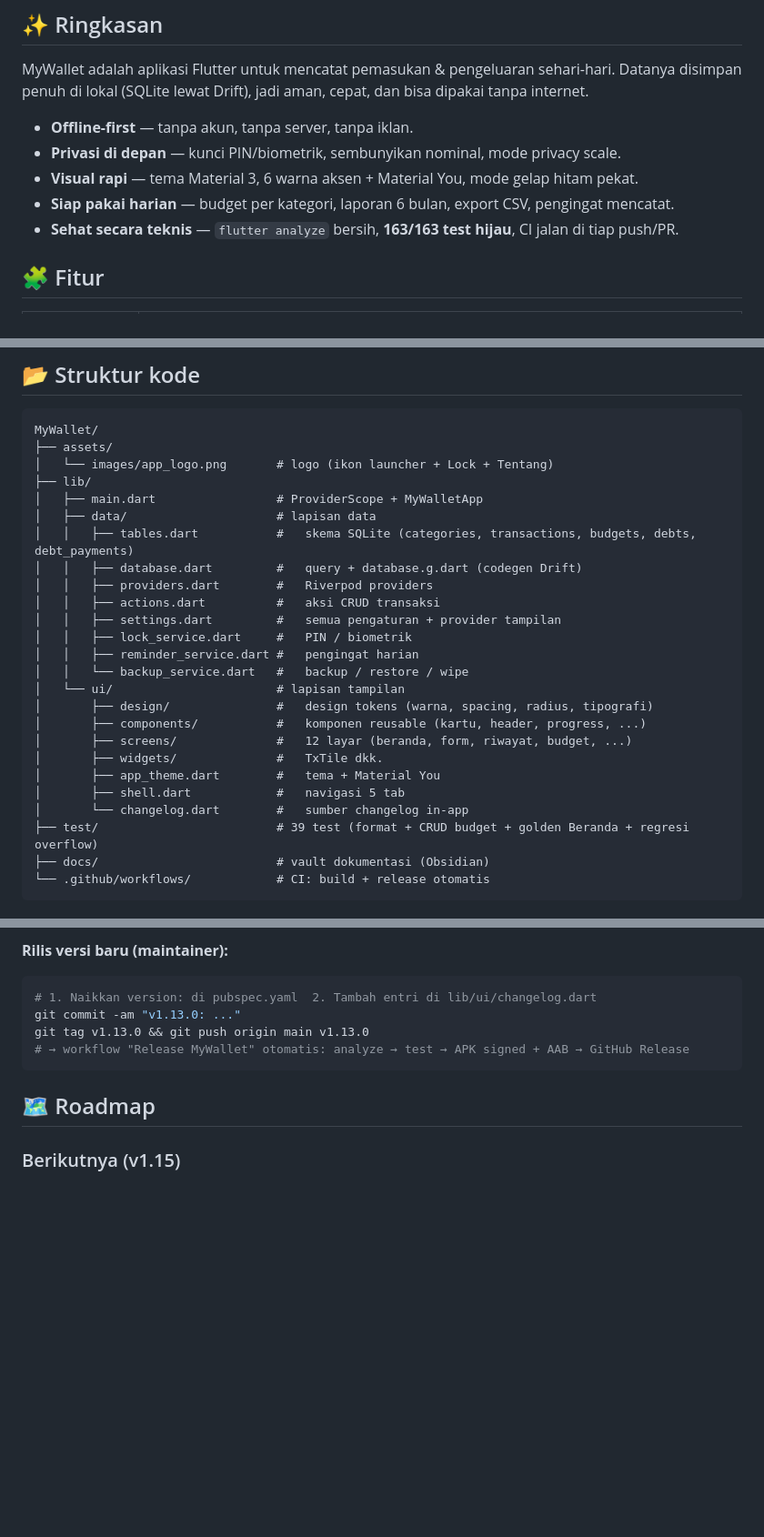
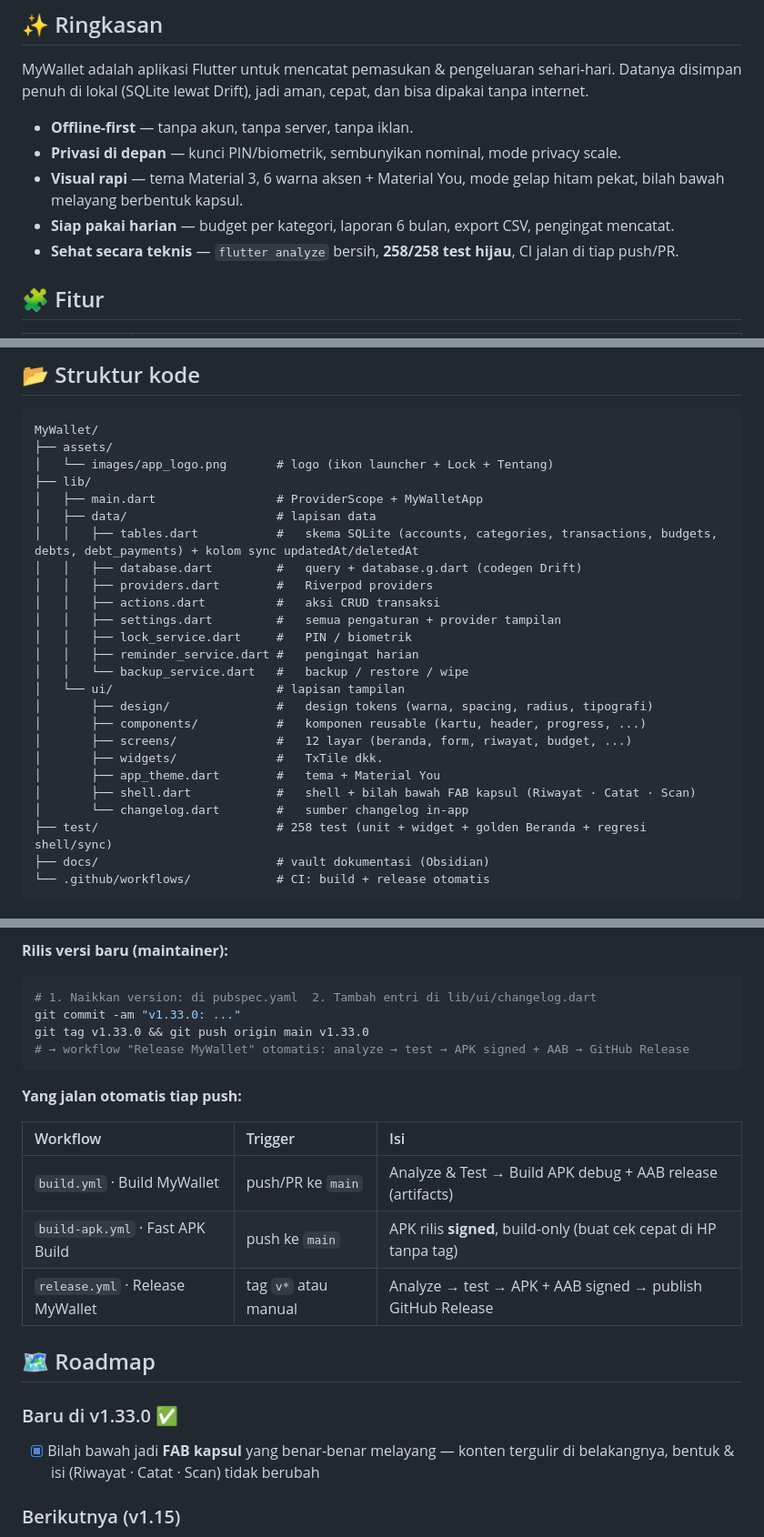
Before and after one commit to Mighty-Nievl/MyWallet, a Markdown page: README.md, 3 parts joined by grey strips. Shown at 91% size. Drawn GitHub-style; blank space fills up the shorter version.

Commit message:
docs: README v1.33.0 — FAB kapsul, 258 test hijau, tabel workflow CI

````diff
--- a/README.md
+++ b/README.md
@@ -27,9 +27,9 @@ Datanya disimpan penuh di lokal (SQLite lewat Drift), jadi aman, cepat, dan bisa
 
 - **Offline-first** — tanpa akun, tanpa server, tanpa iklan.
 - **Privasi di depan** — kunci PIN/biometrik, sembunyikan nominal, mode privacy scale.
-- **Visual rapi** — tema Material 3, 6 warna aksen + Material You, mode gelap hitam pekat.
+- **Visual rapi** — tema Material 3, 6 warna aksen + Material You, mode gelap hitam pekat, bilah bawah melayang berbentuk kapsul.
 - **Siap pakai harian** — budget per kategori, laporan 6 bulan, export CSV, pengingat mencatat.
-- **Sehat secara teknis** — `flutter analyze` bersih, **163/163 test hijau**, CI jalan di tiap push/PR.
+- **Sehat secara teknis** — `flutter analyze` bersih, **258/258 test hijau**, CI jalan di tiap push/PR.
 
 ## 🧩 Fitur
 
@@ -89,7 +89,7 @@ MyWallet/
 ├── lib/
 │   ├── main.dart                 # ProviderScope + MyWalletApp
 │   ├── data/                     # lapisan data
-│   │   ├── tables.dart           #   skema SQLite (categories, transactions, budgets, debts, debt_payments)
+│   │   ├── tables.dart           #   skema SQLite (accounts, categories, transactions, budgets, debts, debt_payments) + kolom sync updatedAt/deletedAt
 │   │   ├── database.dart         #   query + database.g.dart (codegen Drift)
 │   │   ├── providers.dart        #   Riverpod providers
 │   │   ├── actions.dart          #   aksi CRUD transaksi
@@ -103,9 +103,9 @@ MyWallet/
 │       ├── screens/              #   12 layar (beranda, form, riwayat, budget, ...)
 │       ├── widgets/              #   TxTile dkk.
 │       ├── app_theme.dart        #   tema + Material You
-│       ├── shell.dart            #   navigasi 5 tab
+│       ├── shell.dart            #   shell + bilah bawah FAB kapsul (Riwayat · Catat · Scan)
 │       └── changelog.dart        #   sumber changelog in-app
-├── test/                         # 39 test (format + CRUD budget + golden Beranda + regresi overflow)
+├── test/                         # 258 test (unit + widget + golden Beranda + regresi shell/sync)
 ├── docs/                         # vault dokumentasi (Obsidian)
 └── .github/workflows/            # CI: build + release otomatis
 ```
@@ -142,12 +142,24 @@ atau langsung dari GitHub:
 
 ```bash
 # 1. Naikkan version: di pubspec.yaml  2. Tambah entri di lib/ui/changelog.dart
-git commit -am "v1.13.0: ..."
-git tag v1.13.0 && git push origin main v1.13.0
+git commit -am "v1.33.0: ..."
+git tag v1.33.0 && git push origin main v1.33.0
 # → workflow "Release MyWallet" otomatis: analyze → test → APK signed + AAB → GitHub Release
 ```
 
+**Yang jalan otomatis tiap push:**
+
+| Workflow | Trigger | Isi |
+| :-- | :-- | :-- |
+| `build.yml` · Build MyWallet | push/PR ke `main` | Analyze & Test → Build APK debug + AAB release (artifacts) |
+| `build-apk.yml` · Fast APK Build | push ke `main` | APK rilis **signed**, build-only (buat cek cepat di HP tanpa tag) |
+| `release.yml` · Release MyWallet | tag `v*` atau manual | Analyze → test → APK + AAB signed → publish GitHub Release |
+
 ## 🗺 Roadmap
+
+### Baru di v1.33.0 ✅
+
+- [x] Bilah bawah jadi **FAB kapsul** yang benar-benar melayang — konten tergulir di belakangnya, bentuk & isi (Riwayat · Catat · Scan) tidak berubah
 
 ### Berikutnya (v1.15)
 
````
Also changed, not shown: other parts of README.md (+2 -2 lines).
